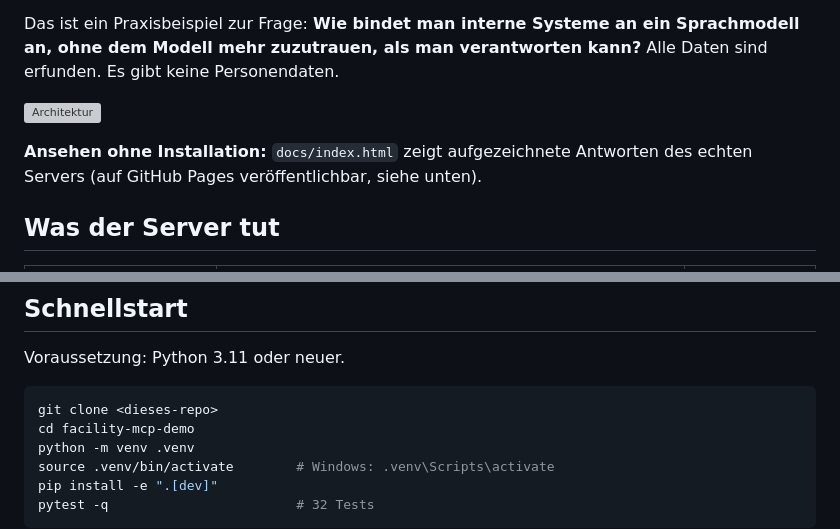
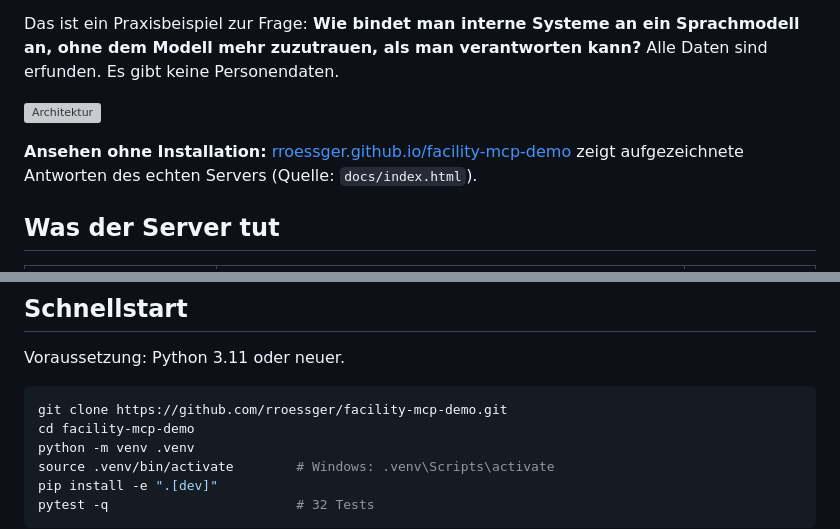
Before and after one commit to rroessger/facility-mcp-demo, a Markdown page: README.md, 2 parts joined by grey strips. GitHub-like rendering; grey boxes are pictures that could not be loaded.

Commit message:
README: Adresse der Replay-Seite und Clone-URL eingetragen
Co-Authored-By: Claude Sonnet 5.5 <noreply@anthropic.com>

````diff
--- a/README.md
+++ b/README.md
@@ -6,7 +6,7 @@ Das ist ein Praxisbeispiel zur Frage: **Wie bindet man interne Systeme an ein Sp
 
 ![Architektur](docs/architektur.svg)
 
-**Ansehen ohne Installation:** `docs/index.html` zeigt aufgezeichnete Antworten des echten Servers (auf GitHub Pages veröffentlichbar, siehe unten).
+**Ansehen ohne Installation:** [rroessger.github.io/facility-mcp-demo](https://rroessger.github.io/facility-mcp-demo/) zeigt aufgezeichnete Antworten des echten Servers (Quelle: `docs/index.html`).
 
 ## Was der Server tut
 
@@ -33,7 +33,7 @@ Rollen im Überblick:
 Voraussetzung: Python 3.11 oder neuer.
 
 ```bash
-git clone <dieses-repo>
+git clone https://github.com/rroessger/facility-mcp-demo.git
 cd facility-mcp-demo
 python -m venv .venv
 source .venv/bin/activate        # Windows: .venv\Scripts\activate
````
